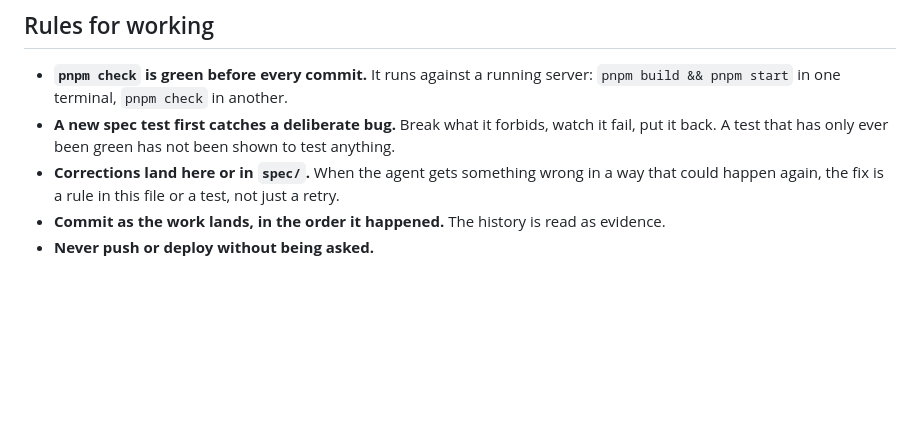
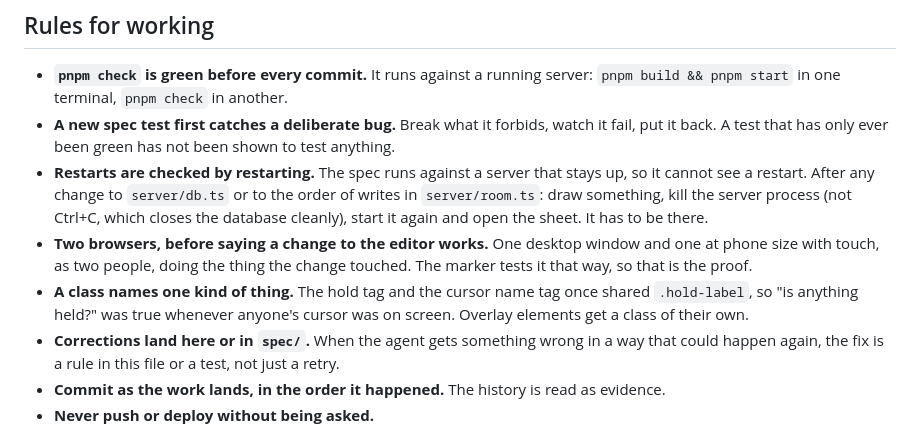
Before and after one commit to comp4020-agentic-coding-studio/comp4020-final-pressjump, a Markdown page: CLAUDE.md, the part around the change. GitHub-like rendering; blank space fills up the shorter version.

Commit message:
docs: CLAUDE.md gains the checks the spec cannot make
Restarts are checked by restarting, editor changes by two browsers, and
the class collision above becomes a rule so it is not made twice.

Co-Authored-By: Claude Opus 5.5 (1M context) <noreply@anthropic.com>

```diff
--- a/CLAUDE.md
+++ b/CLAUDE.md
@@ -85,6 +85,17 @@ stop and say so instead of building it; the README says why each was left out.
 - **A new spec test first catches a deliberate bug.** Break what it forbids,
   watch it fail, put it back. A test that has only ever been green has not been
   shown to test anything.
+- **Restarts are checked by restarting.** The spec runs against a server that
+  stays up, so it cannot see a restart. After any change to `server/db.ts` or
+  to the order of writes in `server/room.ts`: draw something, kill the server
+  process (not Ctrl+C, which closes the database cleanly), start it again and
+  open the sheet. It has to be there.
+- **Two browsers, before saying a change to the editor works.** One desktop
+  window and one at phone size with touch, as two people, doing the thing the
+  change touched. The marker tests it that way, so that is the proof.
+- **A class names one kind of thing.** The hold tag and the cursor name tag
+  once shared `.hold-label`, so "is anything held?" was true whenever anyone's
+  cursor was on screen. Overlay elements get a class of their own.
 - **Corrections land here or in `spec/`.** When the agent gets something wrong
   in a way that could happen again, the fix is a rule in this file or a test,
   not just a retry.
```
